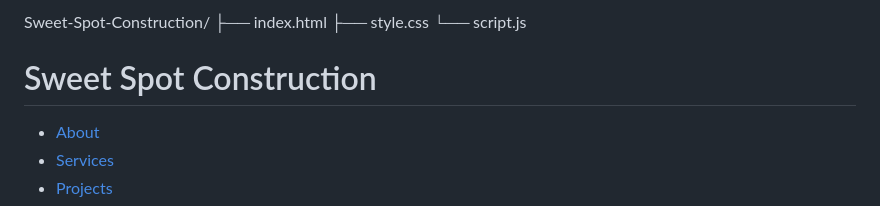
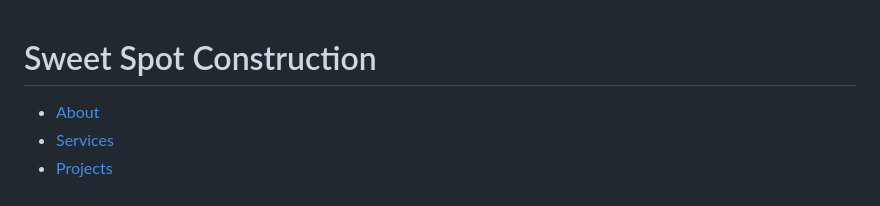
Before and after one commit to greg15xc/greg15xc.github.io, a Markdown page: README.md, the part around the change. Rendered like a GitHub page.

```diff
--- a/README.md
+++ b/README.md
@@ -1,8 +1,3 @@
-Sweet-Spot-Construction/
-├── index.html
-├── style.css
-└── script.js
-
 <!DOCTYPE html>
 <html lang="en">
 <head>
```
